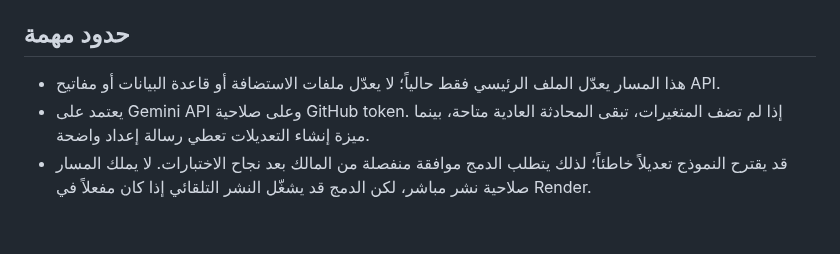
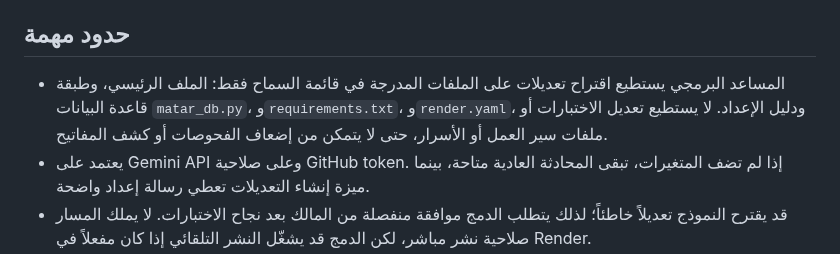
Before and after one commit to thexoldxman-collab/matar-bot, a Markdown page: AI_DEV_SETUP_AR.md, the part around the change. GitHub-like rendering; blank space fills up the shorter version.

Commit message:
Document current multi-file AI developer allowlist accurately

```diff
--- a/AI_DEV_SETUP_AR.md
+++ b/AI_DEV_SETUP_AR.md
@@ -47,7 +47,7 @@
 استخدم مشروع Gemini API ضمن الخطة المجانية فقط، ولا تربط حساب فوترة أو تفعّل أي ترقية مدفوعة. قد تتوقف الميزة عند نفاد الحصة المجانية، وهذا أفضل من توليد رسوم. لا تضع المفتاح داخل الكود أو ترسله في المحادثة؛ أضفه في متغير البيئة الخاص بالخدمة فقط.
 
 ## حدود مهمة
-- هذا المسار يعدّل الملف الرئيسي فقط حالياً؛ لا يعدّل ملفات الاستضافة أو قاعدة البيانات أو مفاتيح API.
+- المساعد البرمجي يستطيع اقتراح تعديلات على الملفات المدرجة في قائمة السماح فقط: الملف الرئيسي، وطبقة قاعدة البيانات `matar_db.py`، و`requirements.txt`، و`render.yaml`، ودليل الإعداد. لا يستطيع تعديل الاختبارات أو ملفات سير العمل أو الأسرار، حتى لا يتمكن من إضعاف الفحوصات أو كشف المفاتيح.
 - يعتمد على Gemini API وعلى صلاحية GitHub token. إذا لم تضف المتغيرات، تبقى المحادثة العادية متاحة، بينما ميزة إنشاء التعديلات تعطي رسالة إعداد واضحة.
 - قد يقترح النموذج تعديلاً خاطئاً؛ لذلك يتطلب الدمج موافقة منفصلة من المالك بعد نجاح الاختبارات. لا يملك المسار صلاحية نشر مباشر، لكن الدمج قد يشغّل النشر التلقائي إذا كان مفعلاً في Render.
 - لا ترسل كلمات مرور أو مفاتيح API أو بيانات مستخدمين إلى المساعد.
```
